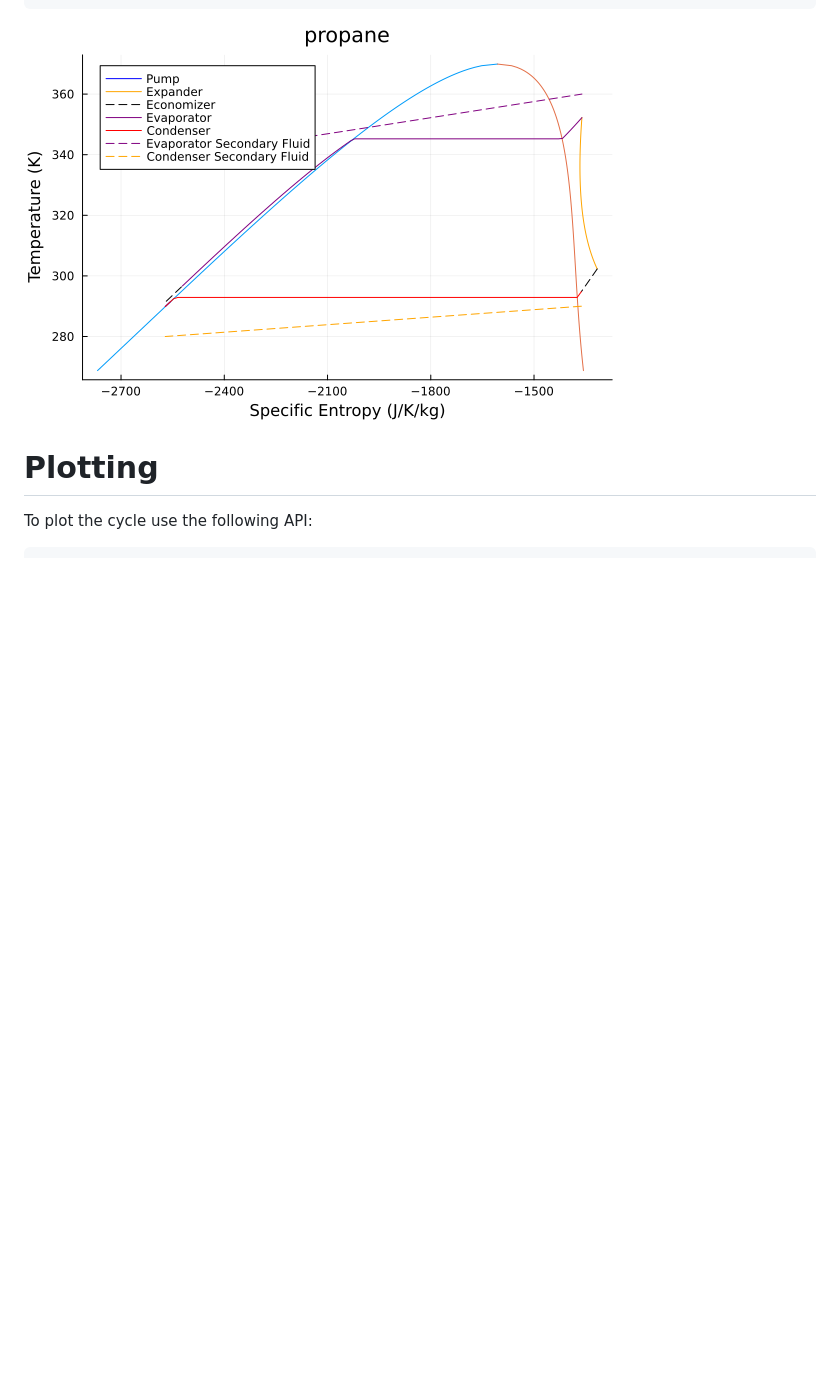
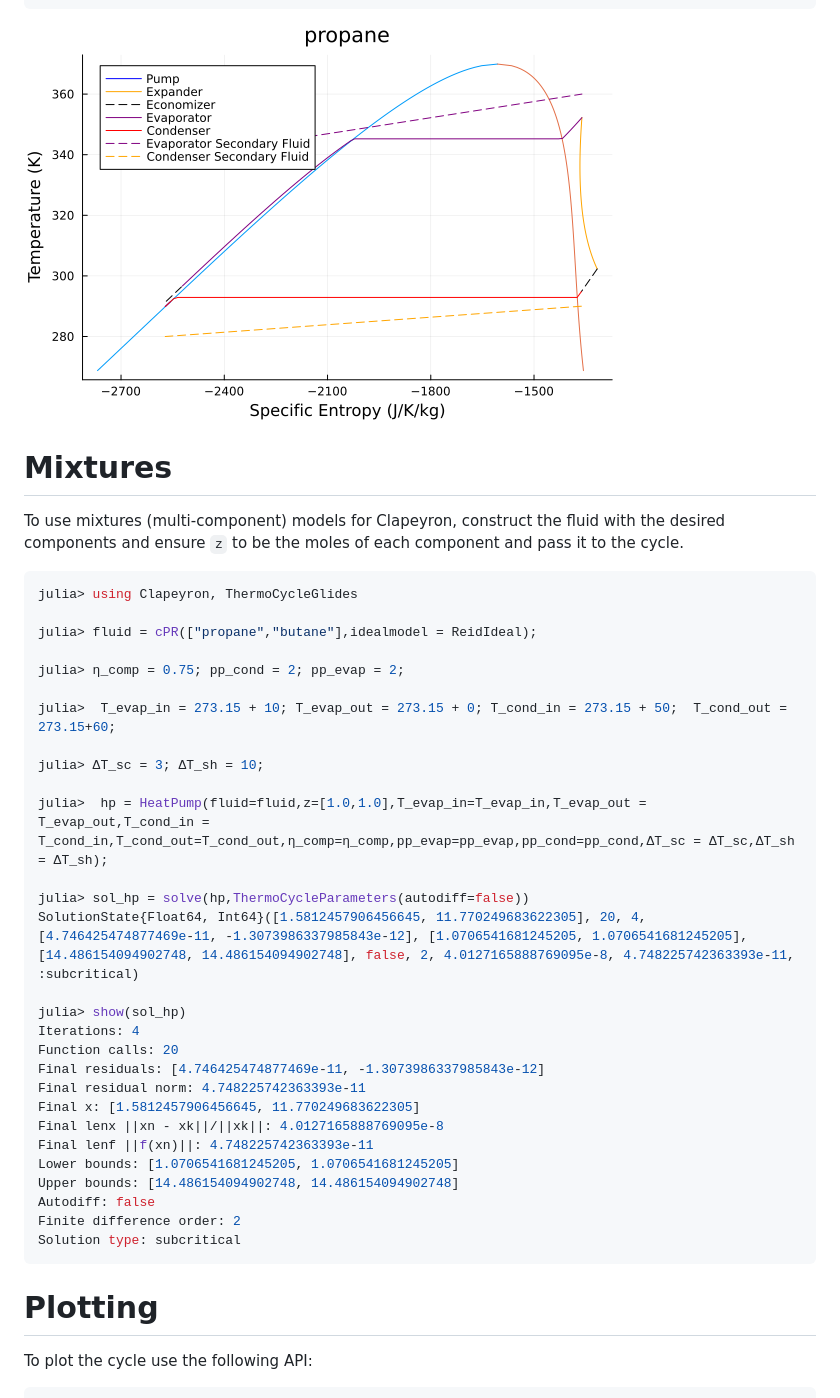
Before and after one commit to Sush1090/ThermoCycleGlides.jl, a Markdown page: docs/src/examples.md, the part around the change. Rendered like a GitHub page; blank space fills up the shorter version.

Commit message:
updated examples with mixtures

````diff
--- a/docs/src/examples.md
+++ b/docs/src/examples.md
@@ -102,6 +102,42 @@ julia> η(orc_ihex,sol_ihex)
 ```
 ![ORC_economizer_example_cycle](Images/orc_economizer_cycle_example.png)
 
+
+# Mixtures
+To use mixtures (multi-component) models for Clapeyron, construct the fluid with the desired components and ensure `z` to be the moles of each component and pass it to the cycle.
+
+```julia
+julia> using Clapeyron, ThermoCycleGlides
+
+julia> fluid = cPR(["propane","butane"],idealmodel = ReidIdeal);
+
+julia> η_comp = 0.75; pp_cond = 2; pp_evap = 2;
+
+julia>  T_evap_in = 273.15 + 10; T_evap_out = 273.15 + 0; T_cond_in = 273.15 + 50;  T_cond_out = 273.15+60;
+
+julia> ΔT_sc = 3; ΔT_sh = 10;
+
+julia>  hp = HeatPump(fluid=fluid,z=[1.0,1.0],T_evap_in=T_evap_in,T_evap_out = T_evap_out,T_cond_in = T_cond_in,T_cond_out=T_cond_out,η_comp=η_comp,pp_evap=pp_evap,pp_cond=pp_cond,ΔT_sc = ΔT_sc,ΔT_sh = ΔT_sh);
+
+julia> sol_hp = solve(hp,ThermoCycleParameters(autodiff=false))
+SolutionState{Float64, Int64}([1.5812457906456645, 11.770249683622305], 20, 4, [4.746425474877469e-11, -1.3073986337985843e-12], [1.0706541681245205, 1.0706541681245205], [14.486154094902748, 14.486154094902748], false, 2, 4.0127165888769095e-8, 4.748225742363393e-11, :subcritical)
+
+julia> show(sol_hp)
+Iterations: 4
+Function calls: 20
+Final residuals: [4.746425474877469e-11, -1.3073986337985843e-12]
+Final residual norm: 4.748225742363393e-11
+Final x: [1.5812457906456645, 11.770249683622305]
+Final lenx ||xn - xk||/||xk||: 4.0127165888769095e-8
+Final lenf ||f(xn)||: 4.748225742363393e-11
+Lower bounds: [1.0706541681245205, 1.0706541681245205]
+Upper bounds: [14.486154094902748, 14.486154094902748]
+Autodiff: false
+Finite difference order: 2
+Solution type: subcritical
+```
+
+
 # Plotting
 To plot the cycle use the following API:
 
````
Also changed, not shown: README.md (+4 -0 lines).
